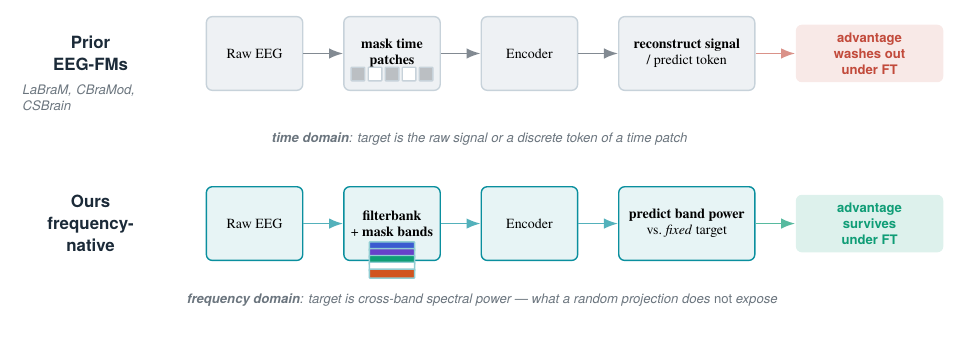
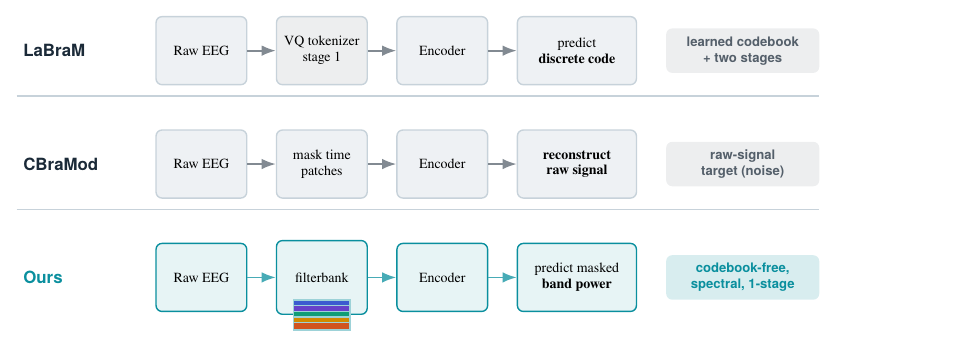
Before and after one commit to Shelton1013/Brain-WM, a LaTeX figure (paper/figures/contrast.tex): the whole page. Compiled offline with pdfLaTeX.

Commit message:
figures: redraw contrast (VQ/recon/ours 3-way), pipeline (filterbank+time-mask+MAE-aux, no JEPA), label_efficiency (matplotlib 2-panel) for new narrative; recompile PDF (5pp)
Co-Authored-By: Claude Opus 4.8 (1M context) <noreply@anthropic.com>

```diff
--- a/paper/figures/contrast.tex
+++ b/paper/figures/contrast.tex
@@ -17,57 +14,56 @@
 
 \begin{document}
 \begin{tikzpicture}[font=\sffamily,>=Latex,line width=.7pt,
-  b/.style={draw=line,rounded corners=3pt,minimum height=13mm,minimum width=17mm,
-    align=center,inner sep=3pt,font=\scriptsize},
-  rowlbl/.style={align=center,font=\sffamily\small\bfseries,text=ink},
+  b/.style={draw=line,rounded corners=3pt,minimum height=12mm,minimum width=16mm,
+    align=center,inner sep=3pt,font=\scriptsize,fill=grayfill},
+  bo/.style={draw=acc,rounded corners=3pt,minimum height=12mm,minimum width=16mm,
+    align=center,inner sep=3pt,font=\scriptsize,fill=accfill},
+  rowlbl/.style={align=left,font=\sffamily\small\bfseries,text=ink,text width=17mm},
   flow/.style={->,draw=ink!55,line width=.9pt},
-  capt/.style={font=\sffamily\scriptsize\itshape,text=ink!65},
-  outcome/.style={rounded corners=3pt,align=center,font=\sffamily\scriptsize\bfseries,
-    inner sep=4pt,minimum width=26mm}]
+  flowo/.style={->,draw=acc!75,line width=.9pt},
+  tag/.style={rounded corners=3pt,align=center,font=\sffamily\scriptsize\bfseries,
+    inner sep=4pt,minimum width=27mm}]
 
-% ============ ROW 1 : PRIOR (time-domain) ============
+% ============ ROW 1 : LaBraM — VQ codebook, two-stage ============
 \begin{scope}[local bounding box=row1]
- \node[rowlbl,text width=22mm] (p0) {Prior\\EEG-FMs};
- \node[capt,below=0pt of p0,text width=24mm] {LaBraM, CBraMod, CSBrain};
- \node[b,fill=grayfill,right=8mm of p0] (p1) {Raw EEG};
- % masked TIME patches
- \node[b,fill=grayfill,right=7mm of p1] (p2)
-   {\textbf{mask time}\\\textbf{patches}};
- \foreach \i/\f in {0/ink!30,1/white,2/ink!30,3/white,4/ink!30}{
-   \node[minimum size=2.4mm,inner sep=0,rounded corners=.4pt,fill=\f,draw=line]
-     at ($(p2.south)+({(\i-2)*3mm},3mm)$){};}
- \node[b,fill=grayfill,right=7mm of p2] (p3) {Encoder};
- \node[b,fill=grayfill,right=7mm of p3,minimum width=24mm] (p4)
-   {\textbf{reconstruct signal}\\/ predict token};
- \foreach \a/\b in {p1/p2,p2/p3,p3/p4}\draw[flow] (\a)--(\b);
- \node[outcome,fill=bad!12,text=bad,right=7mm of p4] (o1)
-   {advantage\\ washes out\\ under FT};
- \draw[flow,draw=bad!60] (p4)--(o1);
+ \node[rowlbl] (l0) {LaBraM};
+ \node[b,right=5mm of l0] (l1) {Raw EEG};
+ \node[b,right=5mm of l1,fill=ink!8] (l2) {VQ tokenizer\\{\scriptsize stage 1}};
+ \node[b,right=5mm of l2] (l3) {Encoder};
+ \node[b,right=5mm of l3,minimum width=21mm] (l4) {predict\\\textbf{discrete code}};
+ \foreach \a/\c in {l1/l2,l2/l3,l3/l4}\draw[flow] (\a)--(\c);
+ \node[tag,fill=ink!8,text=ink!75,right=5mm of l4] {learned codebook\\+ two stages};
 \end{scope}
-\node[capt,below=1.5mm of row1] {\textbf{time domain}: target is the raw signal or a
-  discrete token of a time patch};
 
-% ============ ROW 2 : OURS (frequency-domain) ============
-\begin{scope}[local bounding box=row2,shift={(0,-30mm)}]
- \node[rowlbl,text width=22mm] (q0) {\textbf{Ours}\\frequency-\\native};
- \node[b,fill=accfill,right=8mm of q0,draw=acc] (q1) {Raw EEG};
- % filterbank bands
- \node[b,fill=accfill,right=7mm of q1,draw=acc] (q2)
-   {\textbf{filterbank}\\+ \textbf{mask bands}};
- \foreach \f/\i in {cdelta/0,ctheta/1,calpha/2,white/3,cgamma/4}{
-   \node[minimum width=8mm,minimum height=1.6mm,inner sep=0,rounded corners=.3pt,
-     fill=\f,draw=acc!45]
-     at ($(q2.south)+(0,{2.6mm-\i*1.2mm})$){};}
- \node[b,fill=accfill,right=7mm of q2,draw=acc] (q3) {Encoder};
- \node[b,fill=accfill,right=7mm of q3,minimum width=24mm,draw=acc] (q4)
-   {\textbf{predict band power}\\{\scriptsize vs.\ \emph{fixed} target}};
- \foreach \a/\b in {q1/q2,q2/q3,q3/q4}\draw[flow,draw=acc!70] (\a)--(\b);
- \node[outcome,fill=good!14,text=good,right=7mm of q4] (o2)
-   {advantage\\ \textbf{survives}\\ under FT};
- \draw[flow,draw=good!70] (q4)--(o2);
+% ============ ROW 2 : CBraMod — raw-signal reconstruction ============
+\begin{scope}[local bounding box=row2,shift={(0,-20mm)}]
+ \node[rowlbl] (c0) {CBraMod};
+ \node[b,right=5mm of c0] (c1) {Raw EEG};
+ \node[b,right=5mm of c1] (c2) {mask time\\patches};
+ \node[b,right=5mm of c2] (c3) {Encoder};
+ \node[b,right=5mm of c3,minimum width=21mm] (c4) {\textbf{reconstruct}\\\textbf{raw signal}};
+ \foreach \a/\c in {c1/c2,c2/c3,c3/c4}\draw[flow] (\a)--(\c);
+ \node[tag,fill=ink!8,text=ink!75,right=5mm of c4] {raw-signal\\target (noise)};
 \end{scope}
-\node[capt,below=1.5mm of row2] {\textbf{frequency domain}: target is cross-band
-  spectral power --- what a random projection does \emph{not} expose};
+
+% ============ ROW 3 : OURS — codebook-free spectral ============
+\begin{scope}[local bounding box=row3,shift={(0,-40mm)}]
+ \node[rowlbl,text=acc] (o0) {\textbf{Ours}};
+ \node[bo,right=5mm of o0] (o1) {Raw EEG};
+ \node[bo,right=5mm of o1,minimum height=13mm] (o2) {filterbank};
+ % 5-band strip inside the filterbank node
+ \foreach \f/\i in {cdelta/0,ctheta/1,calpha/2,cbeta/3,cgamma/4}{
+   \node[minimum width=10mm,minimum height=1.3mm,inner sep=0,fill=\f,draw=acc!40]
+     at ($(o2.south)+(0,{2.0mm-\i*1.0mm})$){};}
+ \node[bo,right=5mm of o2] (o3) {Encoder};
+ \node[bo,right=5mm of o3,minimum width=21mm] (o4) {predict masked\\\textbf{band power}};
+ \foreach \a/\c in {o1/o2,o2/o3,o3/o4}\draw[flowo] (\a)--(\c);
+ \node[tag,fill=acc!16,text=acc,right=5mm of o4] {codebook-free,\\spectral, 1-stage};
+\end{scope}
+
+% dividing hairlines
+\draw[line] ($(row1.south west)+(0,-2mm)$) -- ($(row1.south east)+(0,-2mm)$);
+\draw[line] ($(row2.south west)+(0,-2mm)$) -- ($(row2.south east)+(0,-2mm)$);
 
 \end{tikzpicture}
 \end{document}
```
Also changed, not shown: paper/figures/pipeline.tex (+5 -5 lines), paper/figures/contrast.pdf, paper/figures/label_efficiency.pdf (added), paper/figures/pipeline.pdf, paper/main.pdf (added), paper/figures/contrast.tex (5 more changed lines), 1 other file.
